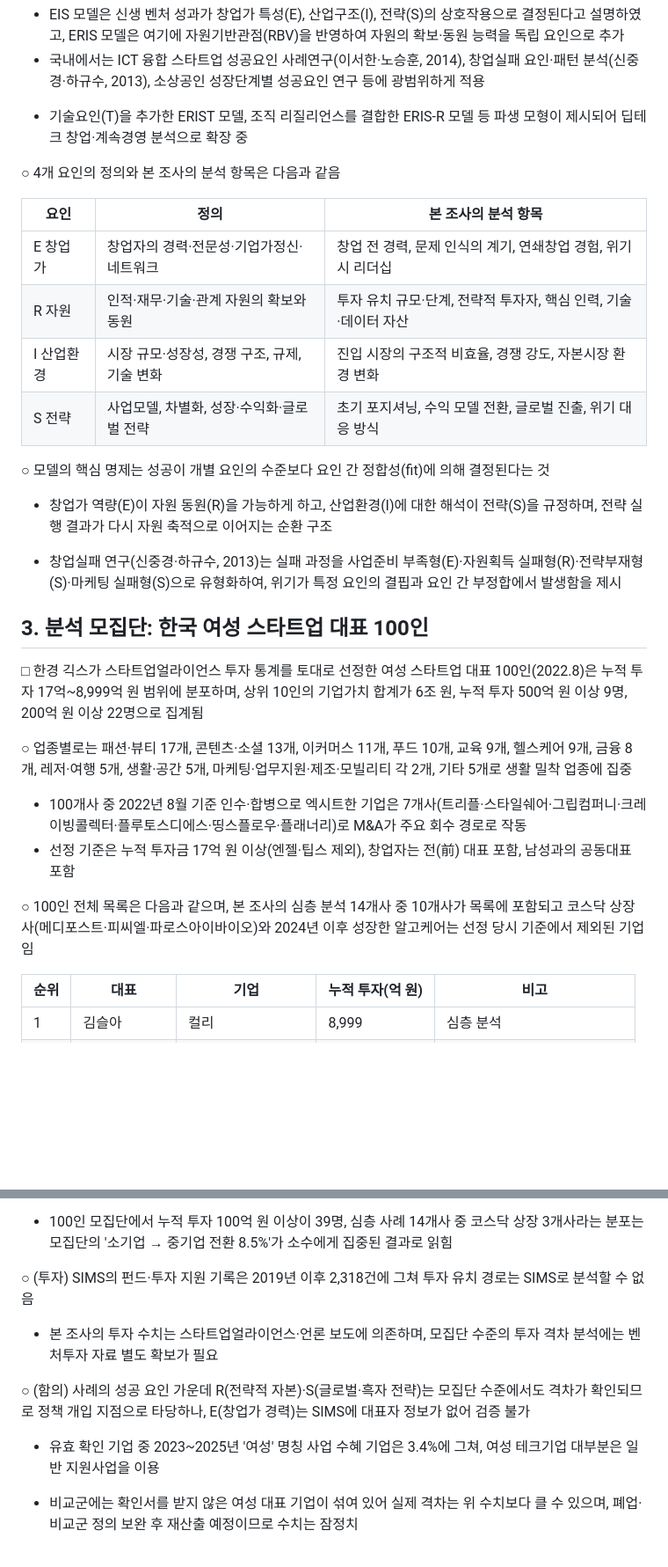
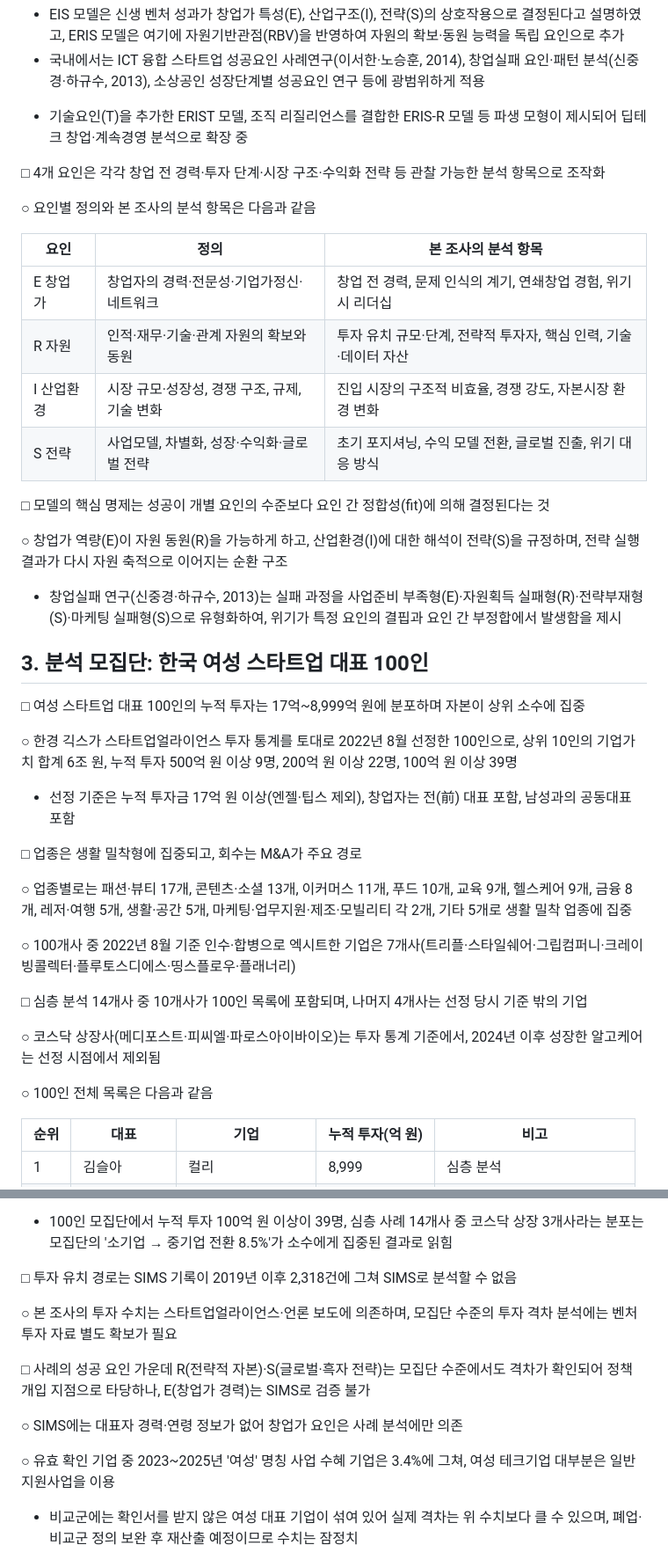
Before and after one commit to kosievalteam/kosi_evalteam, a Markdown page: 여성기업정책/여성창업테크기업_성공사례조사_SIMS반영.md, 2 parts joined by grey strips. Shown at 88% size. Rendered like a GitHub page; blank space fills up the shorter version.

```diff
--- a/여성기업정책/여성창업테크기업_성공사례조사_SIMS반영.md
+++ b/여성기업정책/여성창업테크기업_성공사례조사_SIMS반영.md
@@ -39,7 +43,9 @@ Oct 15, 2026 · @미정쓰
 
 * 기술요인(T)을 추가한 ERIST 모델, 조직 리질리언스를 결합한 ERIS-R 모델 등 파생 모형이 제시되어 딥테크 창업·계속경영 분석으로 확장 중
 
-○ 4개 요인의 정의와 본 조사의 분석 항목은 다음과 같음
+□ 4개 요인은 각각 창업 전 경력·투자 단계·시장 구조·수익화 전략 등 관찰 가능한 분석 항목으로 조작화
+
+○ 요인별 정의와 본 조사의 분석 항목은 다음과 같음
 
 | 요인 | 정의 | 본 조사의 분석 항목 |
 | --- | --- | --- |
@@ -48,22 +54,31 @@ Oct 15, 2026 · @미정쓰
 | I 산업환경 | 시장 규모·성장성, 경쟁 구조, 규제, 기술 변화 | 진입 시장의 구조적 비효율, 경쟁 강도, 자본시장 환경 변화 |
 | S 전략 | 사업모델, 차별화, 성장·수익화·글로벌 전략 | 초기 포지셔닝, 수익 모델 전환, 글로벌 진출, 위기 대응 방식 |
 
-○ 모델의 핵심 명제는 성공이 개별 요인의 수준보다 요인 간 정합성(fit)에 의해 결정된다는 것
+□ 모델의 핵심 명제는 성공이 개별 요인의 수준보다 요인 간 정합성(fit)에 의해 결정된다는 것
 
-- 창업가 역량(E)이 자원 동원(R)을 가능하게 하고, 산업환경(I)에 대한 해석이 전략(S)을 규정하며, 전략 실행 결과가 다시 자원 축적으로 이어지는 순환 구조
+○ 창업가 역량(E)이 자원 동원(R)을 가능하게 하고, 산업환경(I)에 대한 해석이 전략(S)을 규정하며, 전략 실행 결과가 다시 자원 축적으로 이어지는 순환 구조
 
 * 창업실패 연구(신중경·하규수, 2013)는 실패 과정을 사업준비 부족형(E)·자원획득 실패형(R)·전략부재형(S)·마케팅 실패형(S)으로 유형화하여, 위기가 특정 요인의 결핍과 요인 간 부정합에서 발생함을 제시
 
 ## 3. 분석 모집단: 한국 여성 스타트업 대표 100인
 
-□ 한경 긱스가 스타트업얼라이언스 투자 통계를 토대로 선정한 여성 스타트업 대표 100인(2022.8)은 누적 투자 17억\~8,999억 원 범위에 분포하며, 상위 10인의 기업가치 합계가 6조 원, 누적 투자 500억 원 이상 9명, 200억 원 이상 22명으로 집계됨
+□ 여성 스타트업 대표 100인의 누적 투자는 17억\~8,999억 원에 분포하며 자본이 상위 소수에 집중
+
+○ 한경 긱스가 스타트업얼라이언스 투자 통계를 토대로 2022년 8월 선정한 100인으로, 상위 10인의 기업가치 합계 6조 원, 누적 투자 500억 원 이상 9명, 200억 원 이상 22명, 100억 원 이상 39명
+
+- 선정 기준은 누적 투자금 17억 원 이상(엔젤·팁스 제외), 창업자는 전(前) 대표 포함, 남성과의 공동대표 포함
+
+□ 업종은 생활 밀착형에 집중되고, 회수는 M&A가 주요 경로
 
 ○ 업종별로는 패션·뷰티 17개, 콘텐츠·소셜 13개, 이커머스 11개, 푸드 10개, 교육 9개, 헬스케어 9개, 금융 8개, 레저·여행 5개, 생활·공간 5개, 마케팅·업무지원·제조·모빌리티 각 2개, 기타 5개로 생활 밀착 업종에 집중
 
-- 100개사 중 2022년 8월 기준 인수·합병으로 엑시트한 기업은 7개사(트리플·스타일쉐어·그립컴퍼니·크레이빙콜렉터·플루토스디에스·띵스플로우·플래너리)로 M&A가 주요 회수 경로로 작동
-- 선정 기준은 누적 투자금 17억 원 이상(엔젤·팁스 제외), 창업자는 전(前) 대표 포함, 남성과의 공동대표 포함
+○ 100개사 중 2022년 8월 기준 인수·합병으로 엑시트한 기업은 7개사(트리플·스타일쉐어·그립컴퍼니·크레이빙콜렉터·플루토스디에스·띵스플로우·플래너리)
 
-○ 100인 전체 목록은 다음과 같으며, 본 조사의 심층 분석 14개사 중 10개사가 목록에 포함되고 코스닥 상장사(메디포스트·피씨엘·파로스아이바이오)와 2024년 이후 성장한 알고케어는 선정 당시 기준에서 제외된 기업임
+□ 심층 분석 14개사 중 10개사가 100인 목록에 포함되며, 나머지 4개사는 선정 당시 기준 밖의 기업
+
+○ 코스닥 상장사(메디포스트·피씨엘·파로스아이바이오)는 투자 통계 기준에서, 2024년 이후 성장한 알고케어는 선정 시점에서 제외됨
+
+○ 100인 전체 목록은 다음과 같음
 
 | 순위 | 대표 | 기업 | 누적 투자(억 원) | 비고 |
 | --- | --- | --- | --- | --- |
@@ -259,13 +278,15 @@ Oct 15, 2026 · @미정쓰
 
 * 100인 모집단에서 누적 투자 100억 원 이상이 39명, 심층 사례 14개사 중 코스닥 상장 3개사라는 분포는 모집단의 '소기업 → 중기업 전환 8.5%'가 소수에게 집중된 결과로 읽힘
 
-○ (투자) SIMS의 펀드·투자 지원 기록은 2019년 이후 2,318건에 그쳐 투자 유치 경로는 SIMS로 분석할 수 없음
+□ 투자 유치 경로는 SIMS 기록이 2019년 이후 2,318건에 그쳐 SIMS로 분석할 수 없음
 
-- 본 조사의 투자 수치는 스타트업얼라이언스·언론 보도에 의존하며, 모집단 수준의 투자 격차 분석에는 벤처투자 자료 별도 확보가 필요
+○ 본 조사의 투자 수치는 스타트업얼라이언스·언론 보도에 의존하며, 모집단 수준의 투자 격차 분석에는 벤처투자 자료 별도 확보가 필요
 
-○ (함의) 사례의 성공 요인 가운데 R(전략적 자본)·S(글로벌·흑자 전략)는 모집단 수준에서도 격차가 확인되므로 정책 개입 지점으로 타당하나, E(창업가 경력)는 SIMS에 대표자 정보가 없어 검증 불가
+□ 사례의 성공 요인 가운데 R(전략적 자본)·S(글로벌·흑자 전략)는 모집단 수준에서도 격차가 확인되어 정책 개입 지점으로 타당하나, E(창업가 경력)는 SIMS로 검증 불가
 
-- 유효 확인 기업 중 2023~2025년 '여성' 명칭 사업 수혜 기업은 3.4%에 그쳐, 여성 테크기업 대부분은 일반 지원사업을 이용
+○ SIMS에는 대표자 경력·연령 정보가 없어 창업가 요인은 사례 분석에만 의존
+
+○ 유효 확인 기업 중 2023~2025년 '여성' 명칭 사업 수혜 기업은 3.4%에 그쳐, 여성 테크기업 대부분은 일반 지원사업을 이용
 
 * 비교군에는 확인서를 받지 않은 여성 대표 기업이 섞여 있어 실제 격차는 위 수치보다 클 수 있으며, 폐업·비교군 정의 보완 후 재산출 예정이므로 수치는 잠정치
 
```
Also changed, not shown: other parts of 여성기업정책/여성창업테크기업_성공사례조사_SIMS반영.md (+90 -58 lines).
